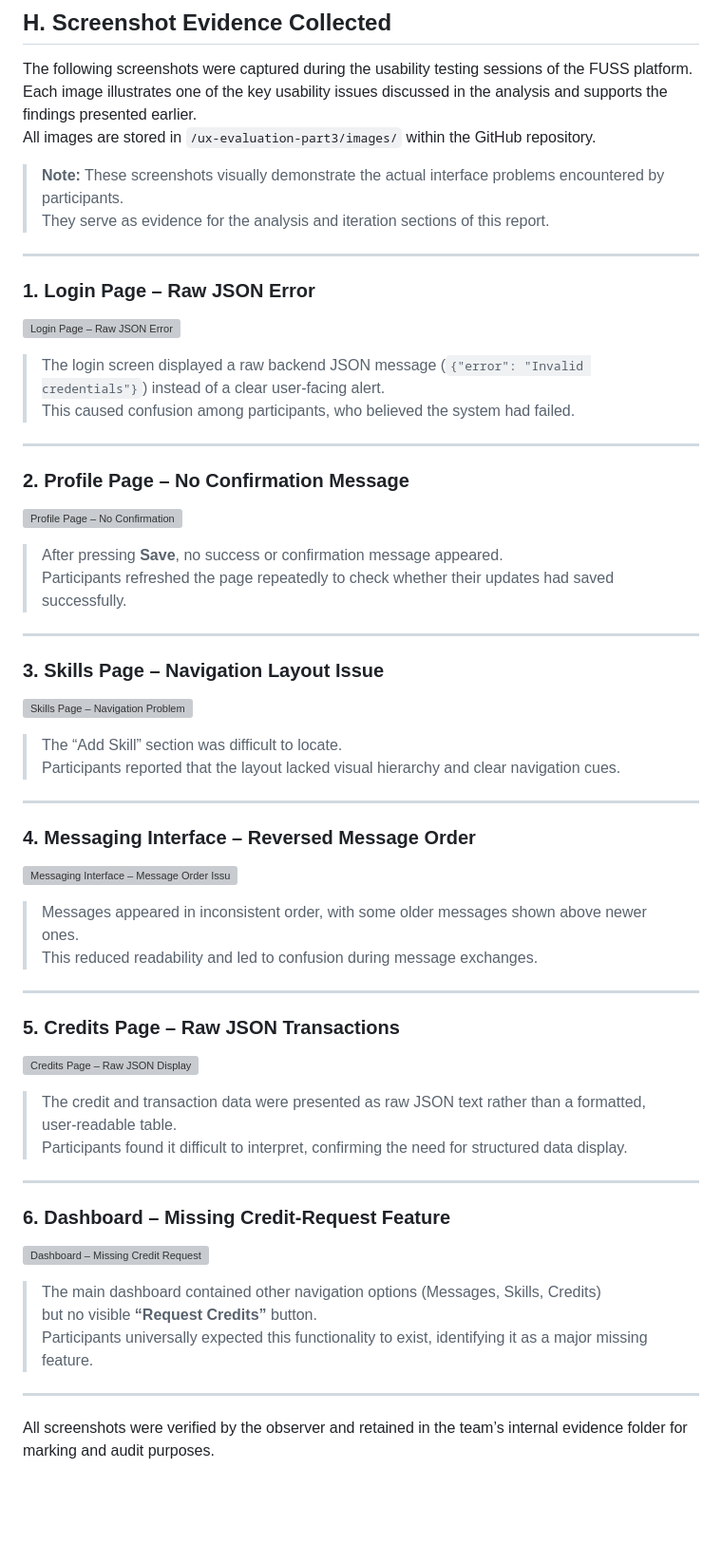
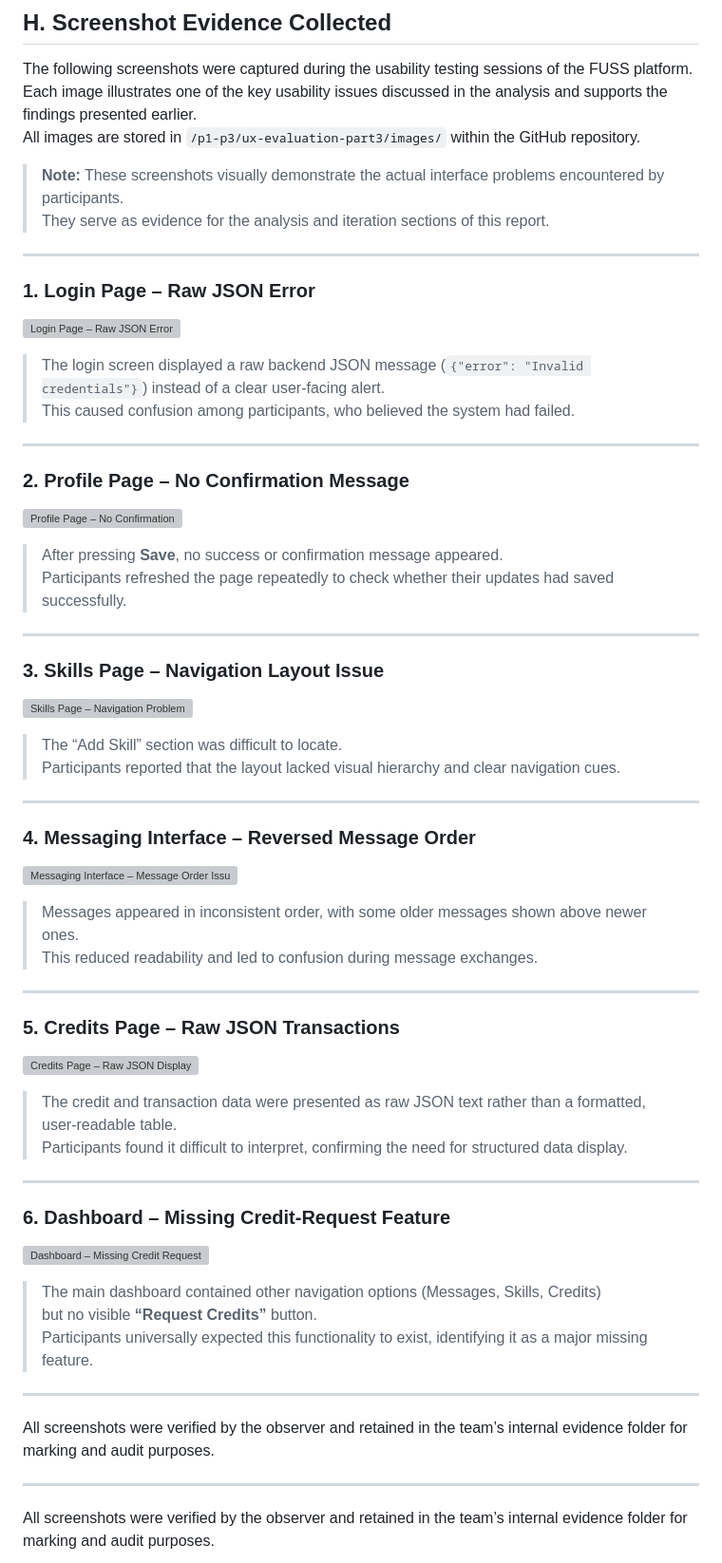
Before and after one commit to Sangit0015/COMP2030-Assignment, a Markdown page: p1-p3/ux-evaluation-part3/Appendix.md, the part around one of its changes. Shown at 95% size. Drawn GitHub-style; blank space fills up the shorter version; grey boxes are pictures that could not be loaded.

```diff
--- a/p1-p3/ux-evaluation-part3/Appendix.md
+++ b/p1-p3/ux-evaluation-part3/Appendix.md
@@ -112,7 +112,7 @@ Additional comments after testing included:
 
 The following screenshots were captured during the usability testing sessions of the FUSS platform.
 Each image illustrates one of the key usability issues discussed in the analysis and supports the findings presented earlier.
-All images are stored in `/ux-evaluation-part3/images/` within the GitHub repository.
+All images are stored in `/p1-p3/ux-evaluation-part3/images/` within the GitHub repository.
 
 > **Note:** These screenshots visually demonstrate the actual interface problems encountered by participants.
 > They serve as evidence for the analysis and iteration sections of this report.
@@ -159,6 +159,11 @@ All images are stored in `/ux-evaluation-part3/images/` within the GitHub reposi
 > The main dashboard contained other navigation options (Messages, Skills, Credits)
 > but no visible **“Request Credits”** button.
 > Participants universally expected this functionality to exist, identifying it as a major missing feature.
+
+---
+
+All screenshots were verified by the observer and retained in the team’s internal evidence folder for marking and audit purposes.
+
 
 ---
 
```
Also changed, not shown: other parts of p1-p3/ux-evaluation-part3/Appendix.md (+6 -6 lines).
